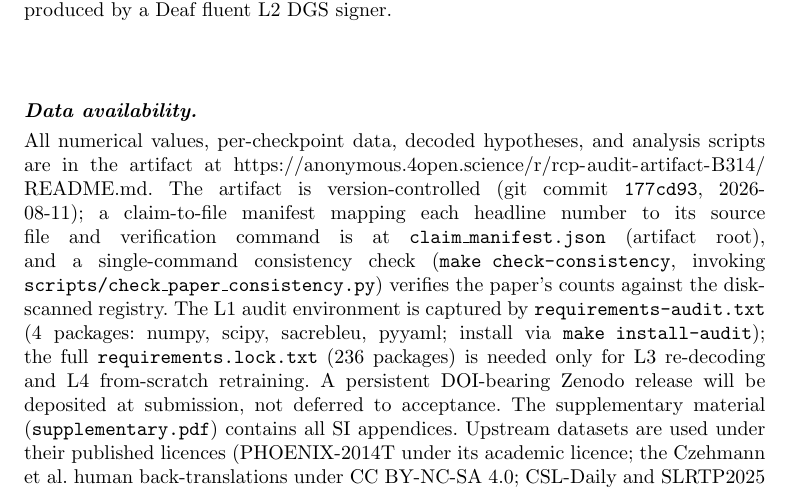
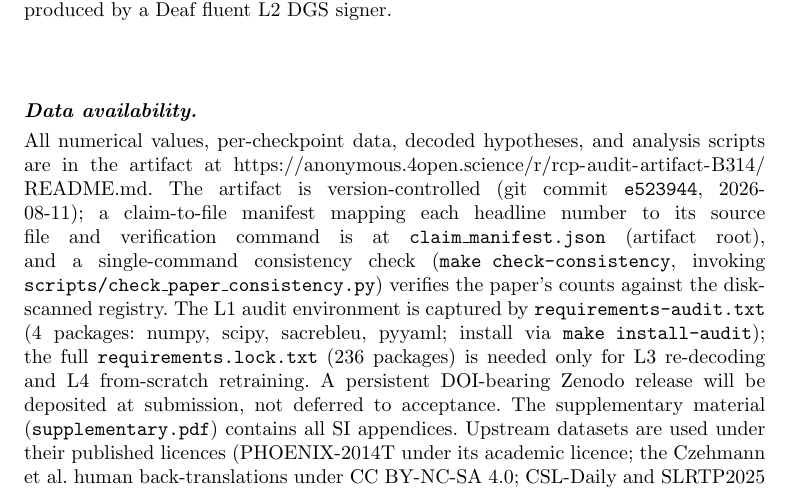
Before and after one commit to JiXin424/rcp-audit-artifact, a LaTeX paper (paper/main_lre.tex): part of page 27 of 36, cut so that both start at the same text. Compiled offline with pdfLaTeX.

Commit message:
Update paper hash to e523944 (Round-29 final)
Co-Authored-By: Claude Opus 4.6 <noreply@anthropic.com>

```diff
--- a/paper/main_lre.tex
+++ b/paper/main_lre.tex
@@ -568,7 +568,7 @@ The scope is bounded: no causal checkpoint effect, no identified memorization me
 \paragraph{Funding.} The authors declare that no funds, grants, or other support were received.
 \paragraph{Conflict of interest.} The authors declare no competing interests.
 \paragraph{Data governance and ethics.} Although all datasets are publicly released, pose tensors retain signer identity, biometric features, and signing style. We address four governance dimensions. (i) \emph{Consent scope:} we conduct this research under the published licences of PHOENIX-2014T and SLRTP2025; however, the original consent forms are not publicly available, so we cannot independently confirm that the informants' consent covers derivative replay-probe analysis. No new human-subjects data was collected. (ii) \emph{Licensing:} PHOENIX-2014T is distributed under its own academic research licence (the version specified in the distributed copy; the official landing page does not display a Creative Commons version); the Czehmann et al.~\cite{czehmann2026sacred} back-translations are CC BY-NC-SA 4.0; CSL-Daily and SLRTP2025 carry academic-use licences; the licence compatibility matrix is documented in the artifact. (iii) \emph{Identity re-identification risk:} we release per-item decoded text (low re-identification risk) but do \emph{not} release per-signer raw poses; the artifact ships only aggregated metrics, decoded hypotheses, and analysis scripts. (iv) \emph{Deaf community involvement:} no Deaf/DGS stakeholders were involved in formulating the research questions or interpreting the results of this audit; we identify this as a limitation. The absence of Deaf co-investigators limits the ecological validity of our interpretations: the adversarial-probe framing, the reference-frame analysis, and the benchmark recommendations reflect a hearing-researcher perspective on a DGS resource, and Deaf-led sign-language AI research norms should guide any follow-up~\cite{desai2024systemic}. The Czehmann et al.\ back-translations we build upon were produced by a Deaf fluent L2 DGS signer.
-\paragraph{Data availability.} All numerical values, per-checkpoint data, decoded hypotheses, and analysis scripts are in the artifact at \url{https://anonymous.4open.science/r/rcp-audit-artifact-B314/README.md}. The artifact is version-controlled (git commit \texttt{177cd93}, 2026-08-11); a claim-to-file manifest mapping each headline number to its source file and verification command is at \texttt{claim\_manifest.json} (artifact root), and a single-command consistency check (\texttt{make check-consistency}, invoking \texttt{scripts/check\_paper\_consistency.py}) verifies the paper's counts against the disk-scanned registry. The L1 audit environment is captured by \texttt{requirements-audit.txt} (4 packages: numpy, scipy, sacrebleu, pyyaml; install via \texttt{make install-audit}); the full \texttt{requirements.lock.txt} (236 packages) is needed only for L3 re-decoding and L4 from-scratch retraining. A persistent DOI-bearing Zenodo release will be deposited at submission, not deferred to acceptance. The supplementary material (\texttt{supplementary.pdf}) contains all SI appendices. Upstream datasets are used under their published licences (PHOENIX-2014T under its academic licence; the Czehmann et al.\ human back-translations under CC BY-NC-SA 4.0; CSL-Daily and SLRTP2025 under their academic licences).
+\paragraph{Data availability.} All numerical values, per-checkpoint data, decoded hypotheses, and analysis scripts are in the artifact at \url{https://anonymous.4open.science/r/rcp-audit-artifact-B314/README.md}. The artifact is version-controlled (git commit \texttt{e523944}, 2026-08-11); a claim-to-file manifest mapping each headline number to its source file and verification command is at \texttt{claim\_manifest.json} (artifact root), and a single-command consistency check (\texttt{make check-consistency}, invoking \texttt{scripts/check\_paper\_consistency.py}) verifies the paper's counts against the disk-scanned registry. The L1 audit environment is captured by \texttt{requirements-audit.txt} (4 packages: numpy, scipy, sacrebleu, pyyaml; install via \texttt{make install-audit}); the full \texttt{requirements.lock.txt} (236 packages) is needed only for L3 re-decoding and L4 from-scratch retraining. A persistent DOI-bearing Zenodo release will be deposited at submission, not deferred to acceptance. The supplementary material (\texttt{supplementary.pdf}) contains all SI appendices. Upstream datasets are used under their published licences (PHOENIX-2014T under its academic licence; the Czehmann et al.\ human back-translations under CC BY-NC-SA 4.0; CSL-Daily and SLRTP2025 under their academic licences).
 \paragraph{Author contribution.} Both authors contributed to the study conception, design, data analysis, and manuscript preparation. Both authors read and approved the final manuscript.
 \appendix
 \section*{Supplementary Information (SI)}
```
Also changed, not shown: paper/main_lre.pdf.
